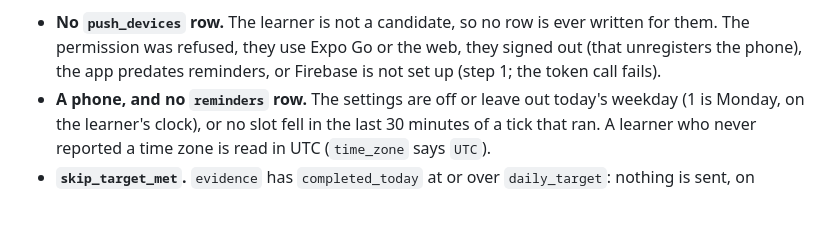
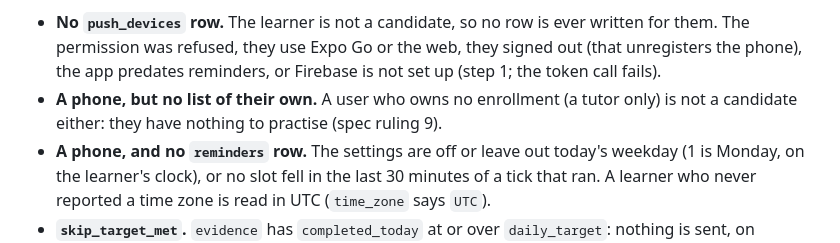
Before and after one commit to victor-prp/lang-tutor, a Markdown page: docs/runbooks/reminders.md, the part around the change. Drawn GitHub-style; blank space fills up the shorter version.

Commit message:
docs: phase 52 spec records the run's rulings; runbook names the no-enrollment case
Co-Authored-By: Claude Opus 5.5 <noreply@anthropic.com>

```diff
--- a/docs/runbooks/reminders.md
+++ b/docs/runbooks/reminders.md
@@ -240,6 +240,8 @@ means:
 - **No `push_devices` row.** The learner is not a candidate, so no row is ever written for them.
   The permission was refused, they use Expo Go or the web, they signed out (that unregisters the
   phone), the app predates reminders, or Firebase is not set up (step 1; the token call fails).
+- **A phone, but no list of their own.** A user who owns no enrollment (a tutor only) is not a
+  candidate either: they have nothing to practise (spec ruling 9).
 - **A phone, and no `reminders` row.** The settings are off or leave out today's weekday (1 is
   Monday, on the learner's clock), or no slot fell in the last 30 minutes of a tick that ran. A
   learner who never reported a time zone is read in UTC (`time_zone` says `UTC`).
```
Also changed, not shown: 1 other file.
